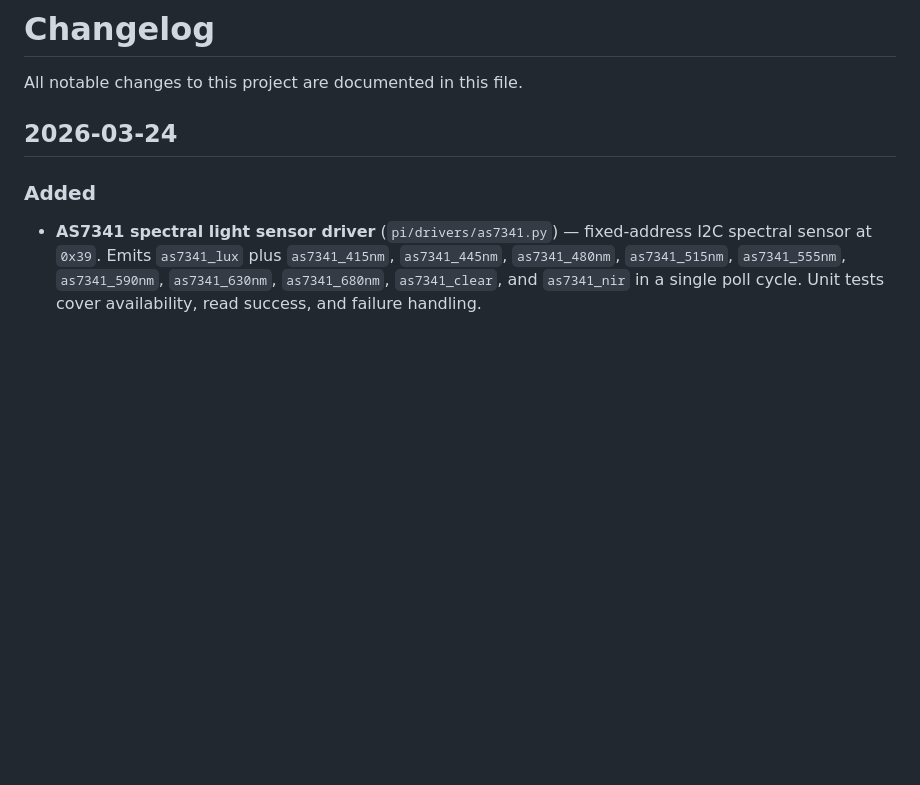
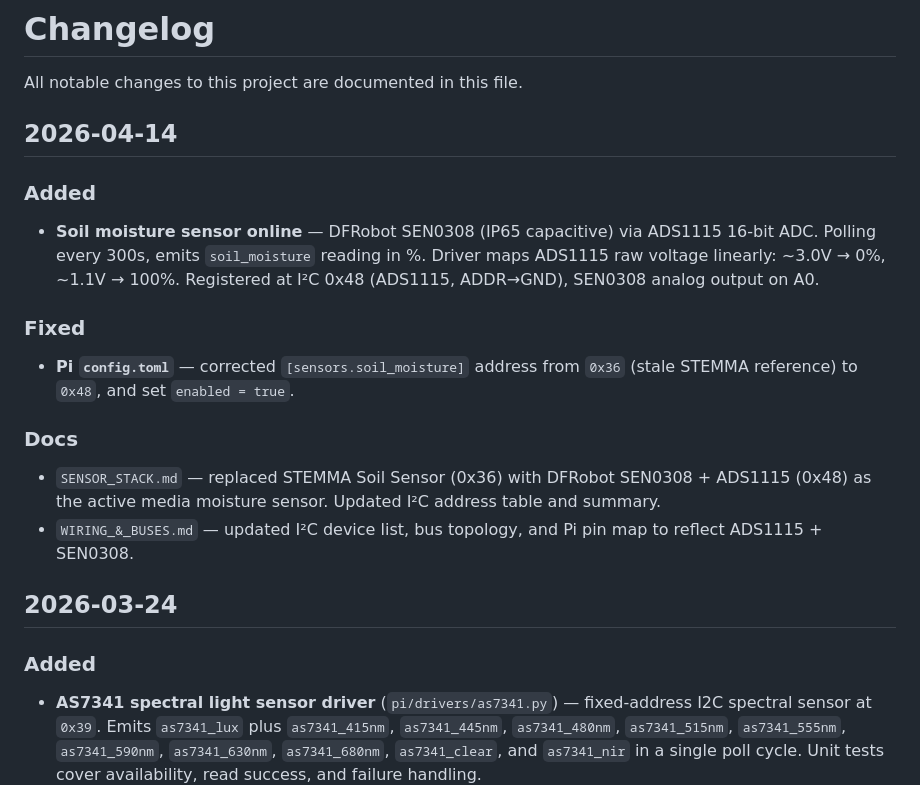
Before and after one commit to flyinthelyceum/grow-lab, a Markdown page: CHANGELOG.md, the part around the change. GitHub-like rendering; blank space fills up the shorter version.

```diff
--- a/CHANGELOG.md
+++ b/CHANGELOG.md
@@ -1,6 +1,18 @@
 # Changelog
 
 All notable changes to this project are documented in this file.
+
+## 2026-04-14
+
+### Added
+- **Soil moisture sensor online** — DFRobot SEN0308 (IP65 capacitive) via ADS1115 16-bit ADC. Polling every 300s, emits `soil_moisture` reading in %. Driver maps ADS1115 raw voltage linearly: ~3.0V → 0%, ~1.1V → 100%. Registered at I²C 0x48 (ADS1115, ADDR→GND), SEN0308 analog output on A0.
+
+### Fixed
+- **Pi `config.toml`** — corrected `[sensors.soil_moisture]` address from `0x36` (stale STEMMA reference) to `0x48`, and set `enabled = true`.
+
+### Docs
+- `SENSOR_STACK.md` — replaced STEMMA Soil Sensor (0x36) with DFRobot SEN0308 + ADS1115 (0x48) as the active media moisture sensor. Updated I²C address table and summary.
+- `WIRING_&_BUSES.md` — updated I²C device list, bus topology, and Pi pin map to reflect ADS1115 + SEN0308.
 
 ## 2026-03-24
 
```
Also changed, not shown: docs/SENSOR_STACK.md (+18 -27 lines), docs/WIRING_&_BUSES.md (+10 -6 lines).
